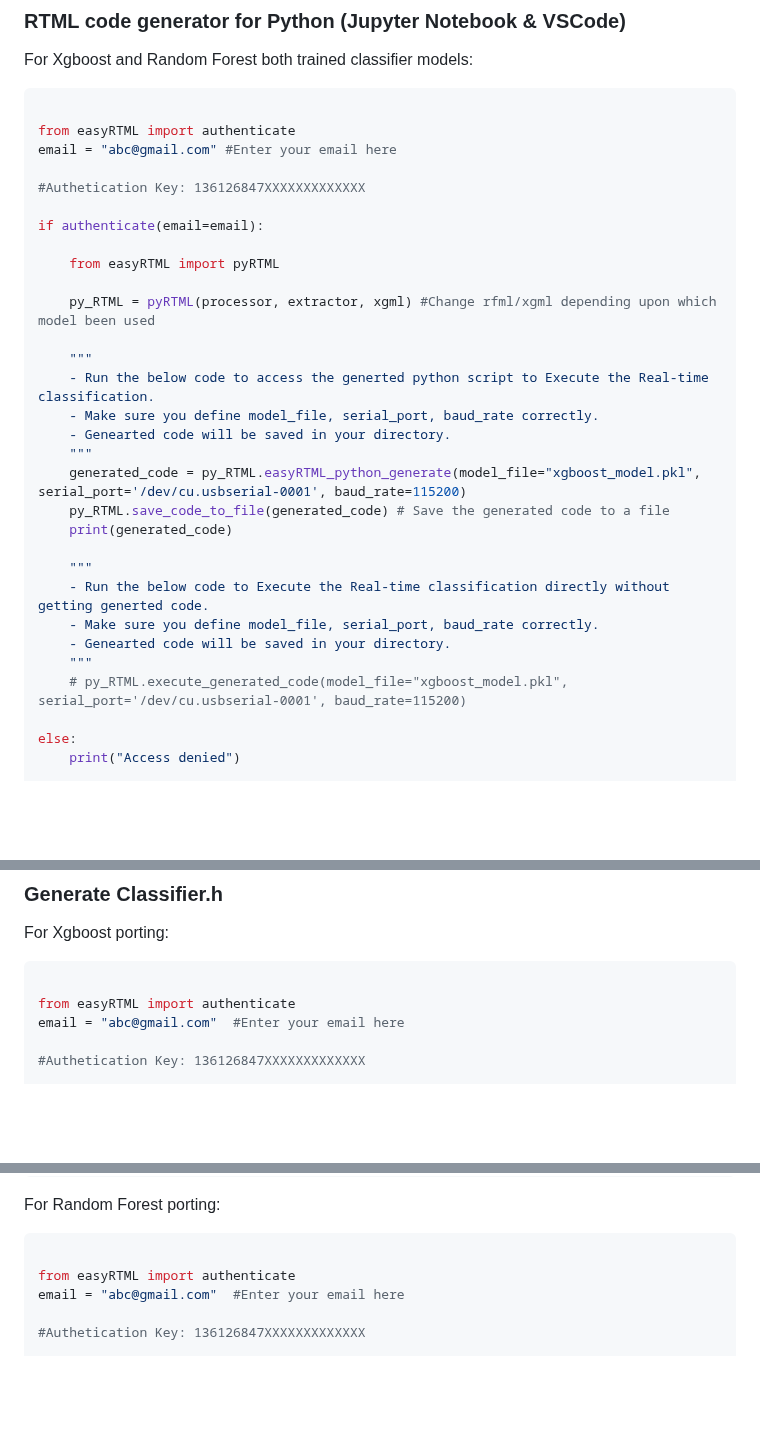
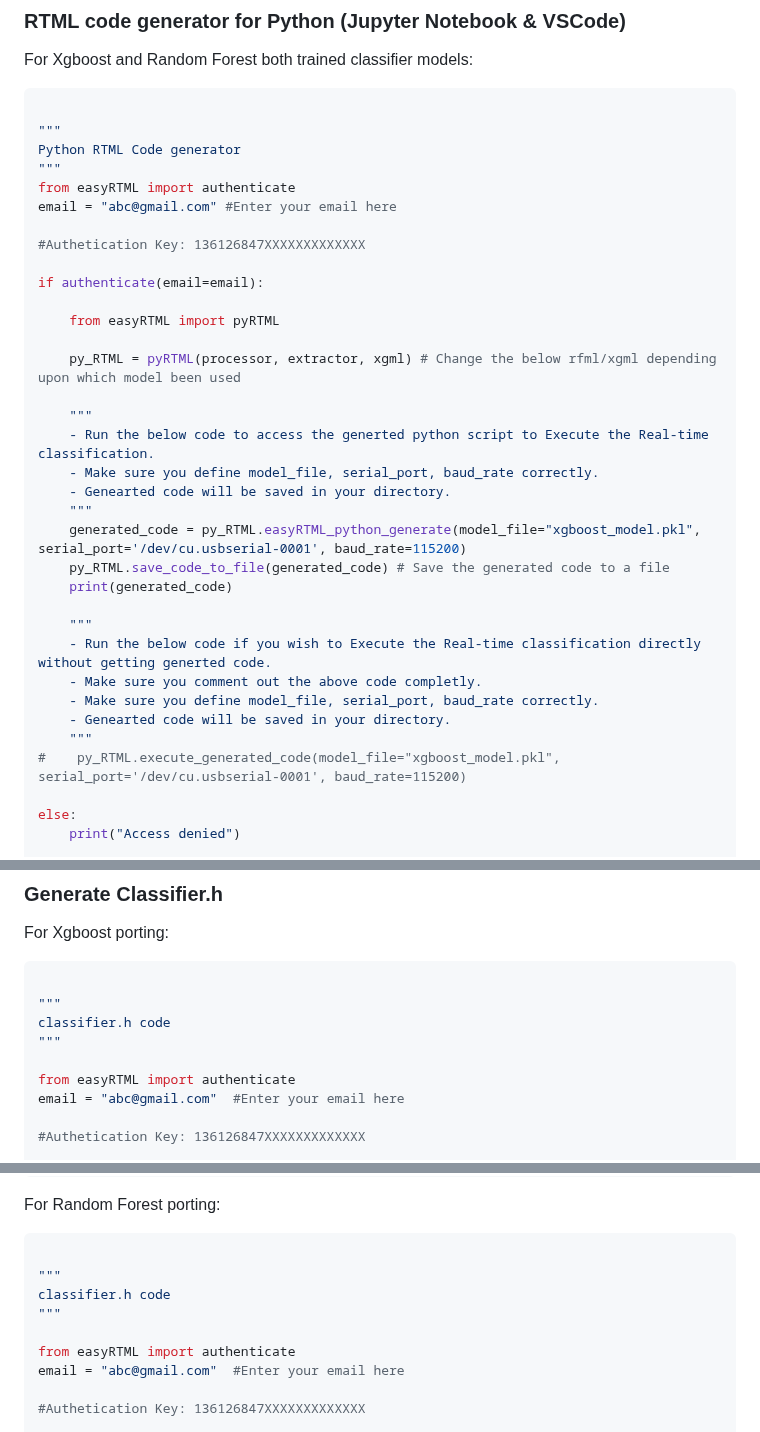
Before and after one commit to easyRTML/easyRTML, a Markdown page: easyRTML_PakageContent/README.md, 3 parts joined by grey strips. Drawn GitHub-style; blank space fills up the shorter version.

````diff
--- a/easyRTML_PakageContent/README.md
+++ b/easyRTML_PakageContent/README.md
@@ -204,6 +204,9 @@ For Xgboost and Random Forest both trained classifier models:
 
 ```sh
 
+"""
+Python RTML Code generator
+"""
 from easyRTML import authenticate
 email = "abc@gmail.com" #Enter your email here
 
@@ -213,7 +216,7 @@ if authenticate(email=email):
 
     from easyRTML import pyRTML
 
-    py_RTML = pyRTML(processor, extractor, xgml) #Change rfml/xgml depending upon which model been used
+    py_RTML = pyRTML(processor, extractor, xgml) # Change the below rfml/xgml depending upon which model been used
 
     """
     - Run the below code to access the generted python script to Execute the Real-time classification.
@@ -225,11 +228,12 @@ if authenticate(email=email):
     print(generated_code)
 
     """
-    - Run the below code to Execute the Real-time classification directly without getting generted code.
+    - Run the below code if you wish to Execute the Real-time classification directly without getting generted code.
+    - Make sure you comment out the above code completly.
     - Make sure you define model_file, serial_port, baud_rate correctly.
     - Genearted code will be saved in your directory.
     """
-    # py_RTML.execute_generated_code(model_file="xgboost_model.pkl", serial_port='/dev/cu.usbserial-0001', baud_rate=115200)
+#    py_RTML.execute_generated_code(model_file="xgboost_model.pkl", serial_port='/dev/cu.usbserial-0001', baud_rate=115200)
 
 else:
     print("Access denied")
@@ -286,6 +294,10 @@ For Xgboost porting:
 
 ```sh
 
+"""
+classifier.h code
+"""
+
 from easyRTML import authenticate
 email = "abc@gmail.com"  #Enter your email here
 
@@ -315,6 +327,10 @@ For Random Forest porting:
 
 ```sh
 
+"""
+classifier.h code
+"""
+
 from easyRTML import authenticate
 email = "abc@gmail.com"  #Enter your email here
 
````
Also changed, not shown: other parts of easyRTML_PakageContent/README.md (+56 -0 lines).
